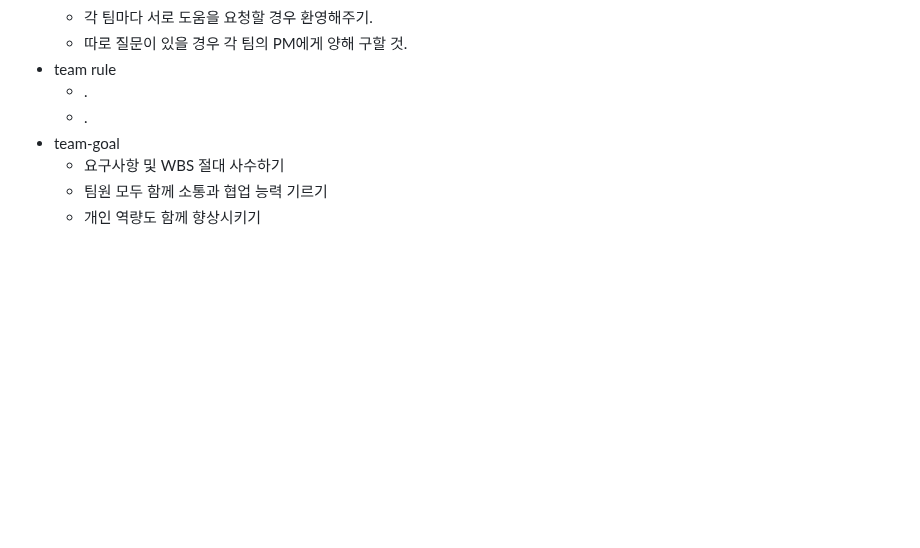
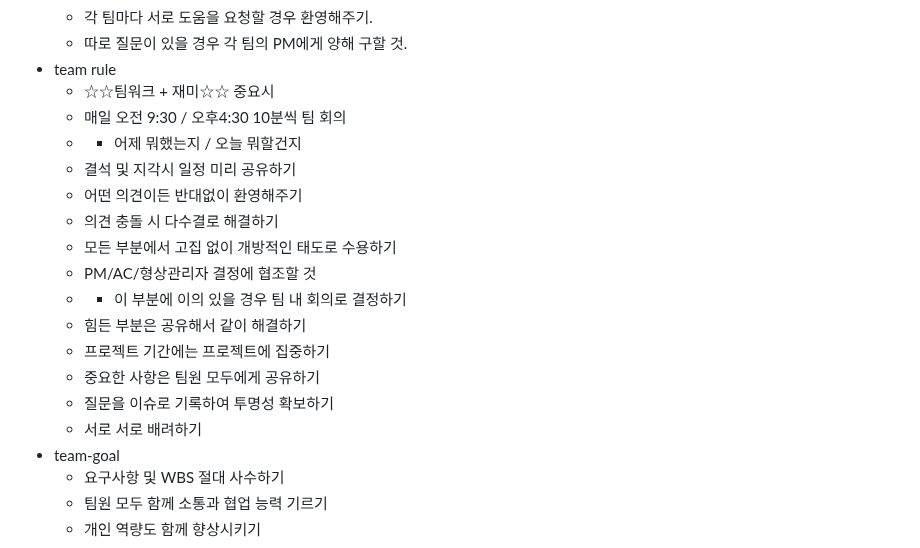
Before and after one commit to beyond-sw-camp/beyond-sw-camp-be01_last-dance, a Markdown page: README.md, the part around the change. Rendered like a GitHub page; blank space fills up the shorter version.

Commit message:
T3 - Update README.md

```diff
--- a/README.md
+++ b/README.md
@@ -59,8 +59,20 @@ _           _         _
     - 각 팀마다 서로 도움을 요청할 경우 환영해주기.
     - 따로 질문이 있을 경우 각 팀의 PM에게 양해 구할 것.
 - team rule
-    - .
-    - .
+    - ☆☆팀워크 + 재미☆☆ 중요시
+    - 매일 오전 9:30 / 오후4:30 10분씩 팀 회의
+    - + 어제 뭐했는지 / 오늘 뭐할건지
+    - 결석 및 지각시 일정 미리 공유하기
+    - 어떤 의견이든 반대없이 환영해주기
+    - 의견 충돌 시 다수결로 해결하기
+    - 모든 부분에서 고집 없이 개방적인 태도로 수용하기
+    - PM/AC/형상관리자 결정에 협조할 것
+    - + 이 부분에 이의 있을 경우 팀 내 회의로 결정하기
+    - 힘든 부분은 공유해서 같이 해결하기
+    - 프로젝트 기간에는 프로젝트에 집중하기
+    - 중요한 사항은 팀원 모두에게 공유하기
+    - 질문을 이슈로 기록하여 투명성 확보하기
+    - 서로 서로 배려하기
 - team-goal
     - 요구사항 및 WBS 절대 사수하기
     - 팀원 모두 함께 소통과 협업 능력 기르기
```
